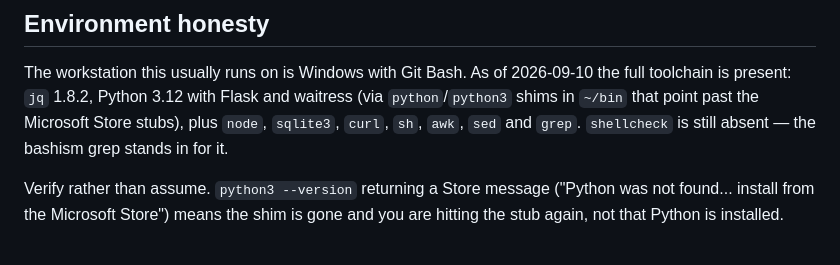
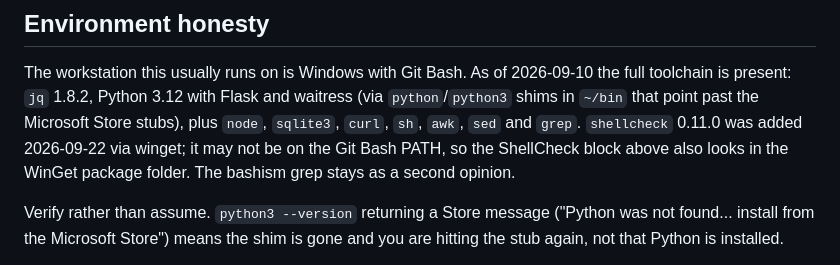
Before and after one commit to orneh24/lab-tester, a Markdown page: .claude/agents/regression-tester.md, the part around one of its changes. Drawn GitHub-style.

```diff
--- a/.claude/agents/regression-tester.md
+++ b/.claude/agents/regression-tester.md
@@ -711,7 +761,9 @@ The workstation this usually runs on is Windows with Git Bash. As of
 2026-09-10 the full toolchain is present: `jq` 1.8.2, Python 3.12 with Flask
 and waitress (via `python`/`python3` shims in `~/bin` that point past the
 Microsoft Store stubs), plus `node`, `sqlite3`, `curl`, `sh`, `awk`, `sed` and
-`grep`. `shellcheck` is still absent — the bashism grep stands in for it.
+`grep`. `shellcheck` 0.11.0 was added 2026-09-22 via winget; it may not be on
+the Git Bash PATH, so the ShellCheck block above also looks in the WinGet
+package folder. The bashism grep stays as a second opinion.
 
 Verify rather than assume. `python3 --version` returning a Store message
 ("Python was not found... install from the Microsoft Store") means the shim is
```
Also changed, not shown: other parts of .claude/agents/regression-tester.md (+50 -0 lines).
